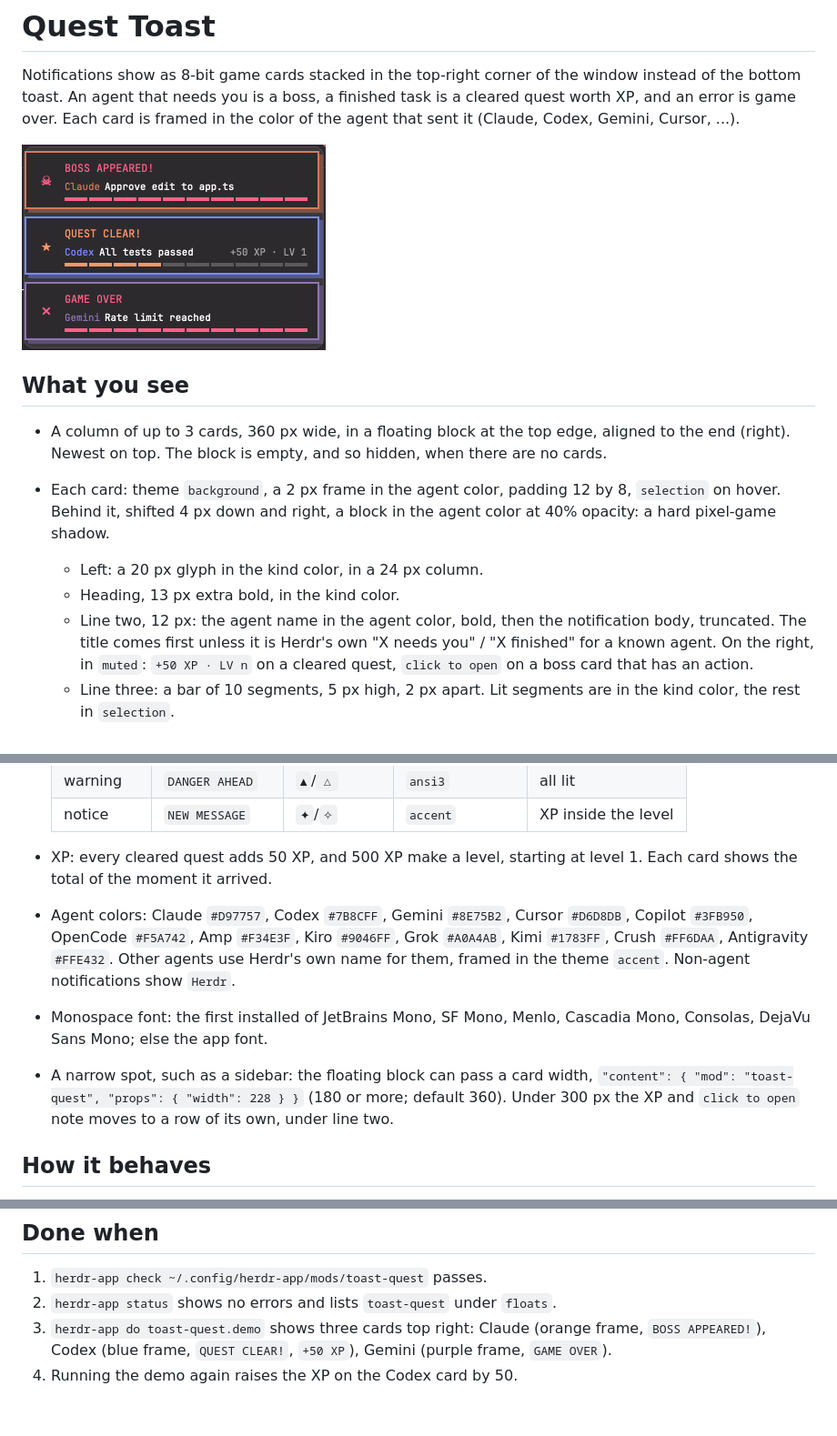
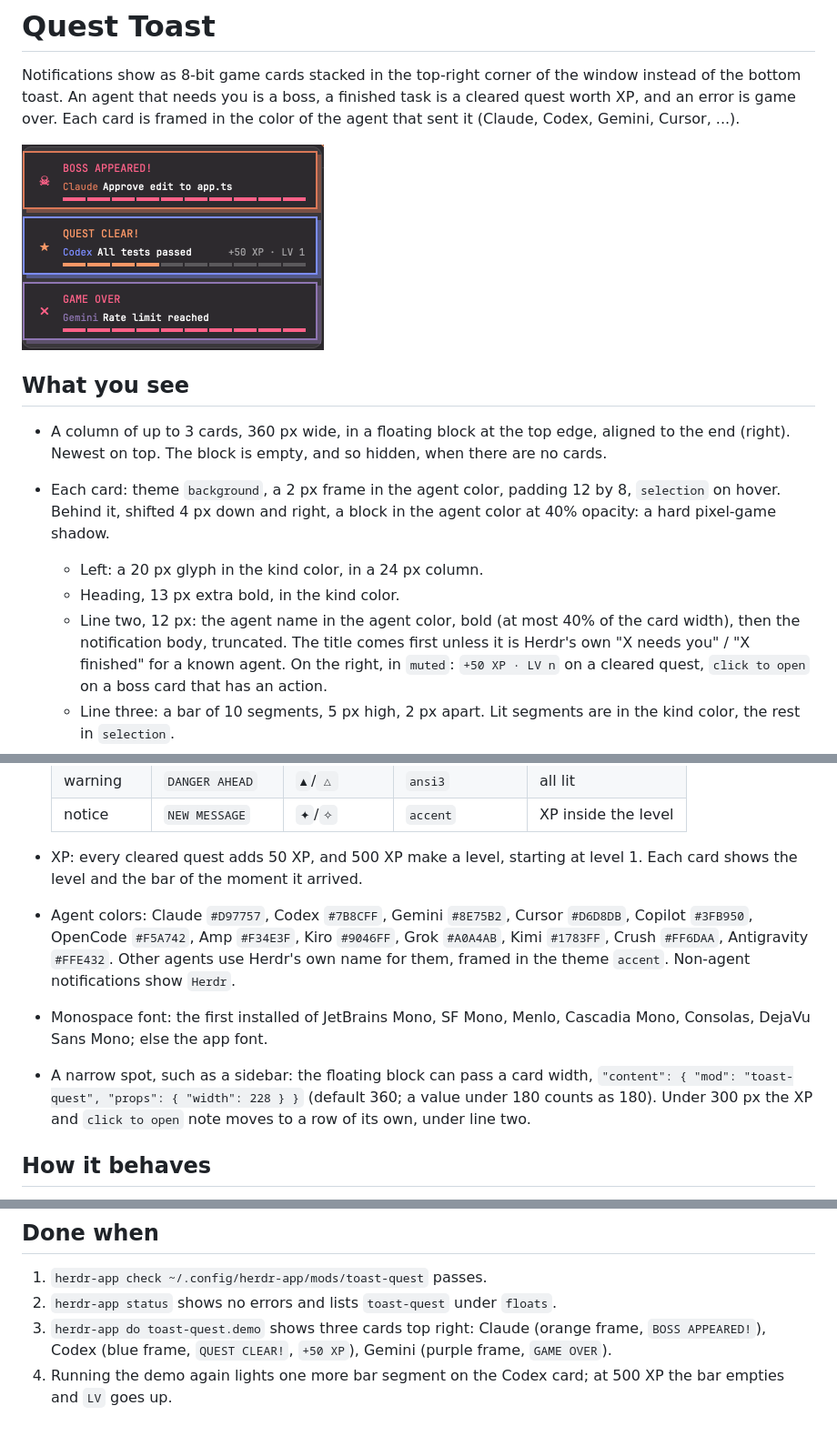
Before and after one commit to 0omin/herdr-agent-toast, a Markdown page: toast-quest/RECIPE.md, 3 parts joined by grey strips. Shown at 91% size. GitHub-like rendering; pictures changed too: toast-quest/preview.png.

Commit message:
chore: correct toast-quest docs and trim preview

```diff
--- a/toast-quest/RECIPE.md
+++ b/toast-quest/RECIPE.md
@@ -15,7 +15,7 @@ Each card is framed in the color of the agent that sent it (Claude, Codex, Gemin
   Behind it, shifted 4 px down and right, a block in the agent color at 40% opacity: a hard pixel-game shadow.
   - Left: a 20 px glyph in the kind color, in a 24 px column.
   - Heading, 13 px extra bold, in the kind color.
-  - Line two, 12 px: the agent name in the agent color, bold, then the notification body, truncated.
+  - Line two, 12 px: the agent name in the agent color, bold (at most 40% of the card width), then the notification body, truncated.
     The title comes first unless it is Herdr's own "X needs you" / "X finished" for a known agent.
     On the right, in `muted`: `+50 XP · LV n` on a cleared quest, `click to open` on a boss card that has an action.
   - Line three: a bar of 10 segments, 5 px high, 2 px apart.
@@ -31,12 +31,12 @@ Each card is framed in the color of the agent that sent it (Claude, Codex, Gemin
   | notice | `NEW MESSAGE` | `✦`/`✧` | `accent` | XP inside the level |
 
 - XP: every cleared quest adds 50 XP, and 500 XP make a level, starting at level 1.
-  Each card shows the total of the moment it arrived.
+  Each card shows the level and the bar of the moment it arrived.
 - Agent colors: Claude `#D97757`, Codex `#7B8CFF`, Gemini `#8E75B2`, Cursor `#D6D8DB`, Copilot `#3FB950`, OpenCode `#F5A742`, Amp `#F34E3F`, Kiro `#9046FF`, Grok `#A0A4AB`, Kimi `#1783FF`, Crush `#FF6DAA`, Antigravity `#FFE432`.
   Other agents use Herdr's own name for them, framed in the theme `accent`.
   Non-agent notifications show `Herdr`.
 - Monospace font: the first installed of JetBrains Mono, SF Mono, Menlo, Cascadia Mono, Consolas, DejaVu Sans Mono; else the app font.
-- A narrow spot, such as a sidebar: the floating block can pass a card width, `"content": { "mod": "toast-quest", "props": { "width": 228 } }` (180 or more; default 360).
+- A narrow spot, such as a sidebar: the floating block can pass a card width, `"content": { "mod": "toast-quest", "props": { "width": 228 } }` (default 360; a value under 180 counts as 180).
   Under 300 px the XP and `click to open` note moves to a row of its own, under line two.
 
 ## How it behaves
@@ -95,4 +95,4 @@ Each card is framed in the color of the agent that sent it (Claude, Codex, Gemin
 1. `herdr-app check ~/.config/herdr-app/mods/toast-quest` passes.
 2. `herdr-app status` shows no errors and lists `toast-quest` under `floats`.
 3. `herdr-app do toast-quest.demo` shows three cards top right: Claude (orange frame, `BOSS APPEARED!`), Codex (blue frame, `QUEST CLEAR!`, `+50 XP`), Gemini (purple frame, `GAME OVER`).
-4. Running the demo again raises the XP on the Codex card by 50.
+4. Running the demo again lights one more bar segment on the Codex card; at 500 XP the bar empties and `LV` goes up.
```
Also changed, not shown: docs/install.md (+4 -3 lines).
